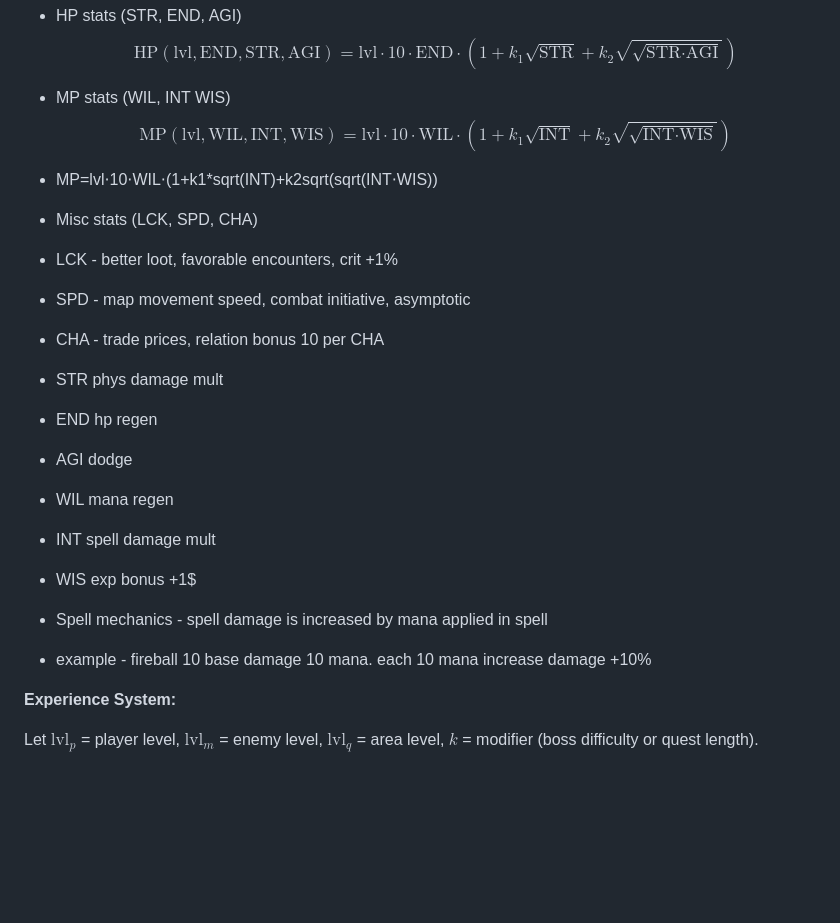
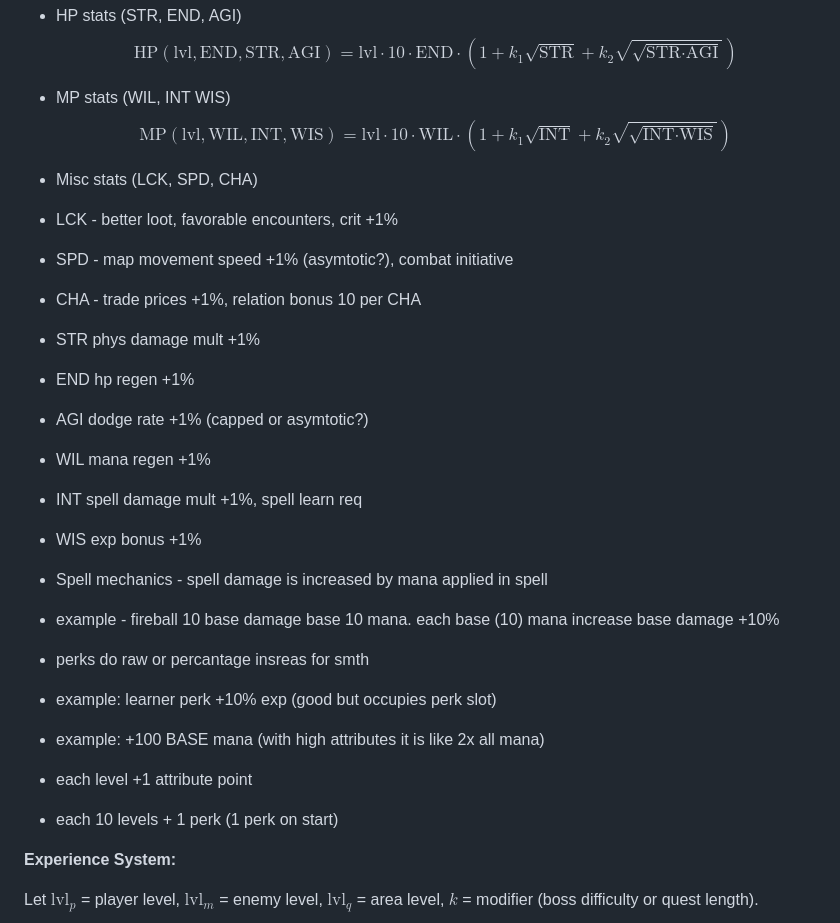
Before and after one commit to Jirnyak/Timaert, a Markdown page: game_design.md, the part around the change. Rendered like a GitHub page; blank space fills up the shorter version.

Commit message:
RPG mechanics - perks, attrbutes, leveling modified:   game_design.md

```diff
--- a/game_design.md
+++ b/game_design.md
@@ -100,21 +100,27 @@ Tactical combat is separate from global simulation and uses turn-based mechanics
 $$\text{HP}(\text{lvl}, \text{END}, \text{STR}, \text{AGI}) = \text{lvl} \cdot 10 \cdot \text{END} \cdot \left(1 + k_1 \sqrt{\text{STR}} + k_2 \sqrt{\sqrt{\text{STR} \cdot \text{AGI}}}\right)$$
 - MP stats (WIL, INT WIS)
 $$\text{MP}(\text{lvl}, \text{WIL}, \text{INT}, \text{WIS}) = \text{lvl} \cdot 10 \cdot \text{WIL} \cdot \left(1 + k_1 \sqrt{\text{INT}} + k_2 \sqrt{\sqrt{\text{INT} \cdot \text{WIS}}}\right)$$
-- MP=lvl⋅10⋅WIL⋅(1+k1*sqrt(INT)+k2sqrt(sqrt(INT⋅WIS))
 
 - Misc stats (LCK, SPD, CHA)
 - LCK - better loot, favorable encounters, crit +1%
-- SPD - map movement speed, combat initiative, asymptotic
-- CHA - trade prices, relation bonus 10 per CHA
-- STR phys damage mult
-- END hp regen
-- AGI dodge
-- WIL mana regen
-- INT spell damage mult
-- WIS exp bonus +1$
+- SPD - map movement speed +1% (asymtotic?), combat initiative
+- CHA - trade prices +1%, relation bonus 10 per CHA
+- STR phys damage mult +1%
+- END hp regen +1%
+- AGI dodge rate +1% (capped or asymtotic?)
+- WIL mana regen +1%
+- INT spell damage mult +1%, spell learn req
+- WIS exp bonus +1%
 
 - Spell mechanics - spell damage is increased by mana applied in spell
-- example - fireball 10 base damage 10 mana. each 10 mana increase damage +10%
+- example - fireball 10 base damage base 10 mana. each base (10) mana increase base damage +10%
+
+- perks do raw or percantage insreas for smth
+- example: learner perk +10% exp (good but occupies perk slot)
+- example: +100 BASE mana (with high attributes it is like 2x all mana)
+
+- each level +1 attribute point
+- each 10 levels + 1 perk (1 perk on start)
 
 **Experience System:**
 
```
